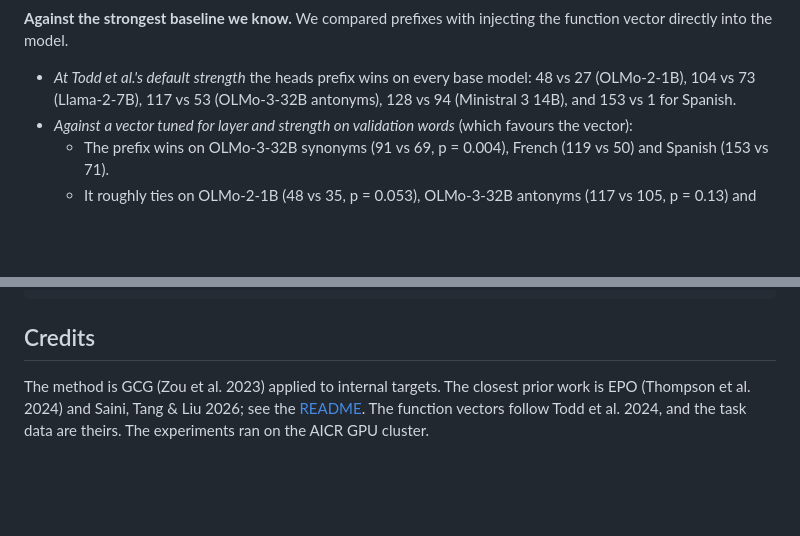
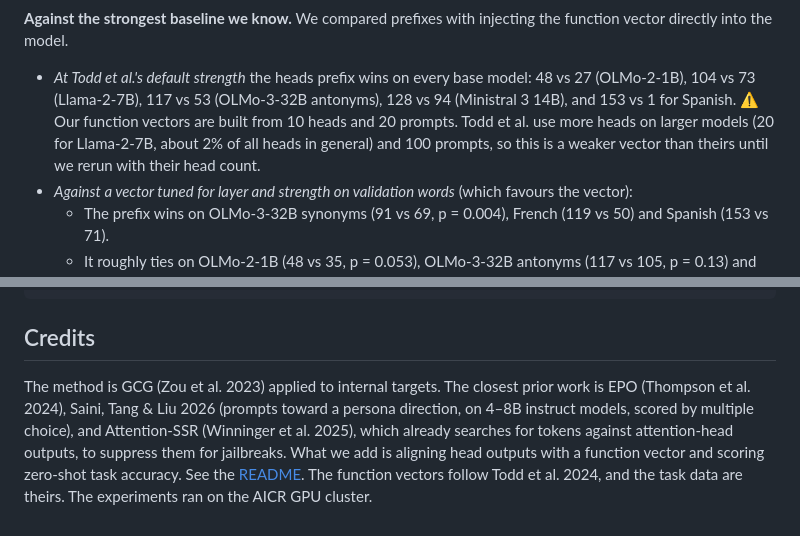
Before and after one commit to soham-padia/whisperers, a Markdown page: docs/what-it-shows.md, 2 parts joined by grey strips. Drawn GitHub-style; blank space fills up the shorter version.

```diff
--- a/docs/what-it-shows.md
+++ b/docs/what-it-shows.md
@@ -76,7 +76,10 @@ its heads, and in most cases the result was worse:
 directly into the model.
 - *At Todd et al.'s default strength* the heads prefix wins on every base model: 48 vs 27
   (OLMo-2-1B), 104 vs 73 (Llama-2-7B), 117 vs 53 (OLMo-3-32B antonyms), 128 vs 94 (Ministral 3
-  14B), and 153 vs 1 for Spanish.
+  14B), and 153 vs 1 for Spanish. ⚠ Our function vectors are built from 10 heads and 20 prompts.
+  Todd et al. use more heads on larger models (20 for Llama-2-7B, about 2% of all heads in
+  general) and 100 prompts, so this is a weaker vector than theirs until we rerun with their
+  head count.
 - *Against a vector tuned for layer and strength on validation words* (which favours the vector):
   - The prefix wins on OLMo-3-32B synonyms (91 vs 69, p = 0.004), French (119 vs 50) and Spanish
     (153 vs 71).
@@ -181,6 +184,10 @@ for word in ["discussed", "window", "courage"]:
 ## Credits
 
 The method is GCG (Zou et al. 2023) applied to internal targets. The closest prior work is EPO
-(Thompson et al. 2024) and Saini, Tang & Liu 2026; see the [README](../README.md#prior-work). The
+(Thompson et al. 2024), Saini, Tang & Liu 2026 (prompts toward a persona direction, on 4–8B instruct
+models, scored by multiple choice), and Attention-SSR (Winninger et al. 2025), which already searches
+for tokens against attention-head outputs, to suppress them for jailbreaks. What we add is aligning
+head outputs with a function vector and scoring zero-shot task accuracy. See the
+[README](../README.md#prior-work). The
 function vectors follow Todd et al. 2024, and the task data are theirs. The experiments ran on the
 AICR GPU cluster.
```
Also changed, not shown: README.md (+10 -4 lines).
